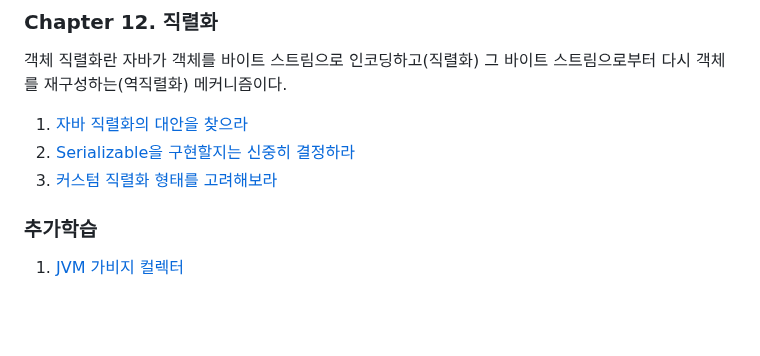
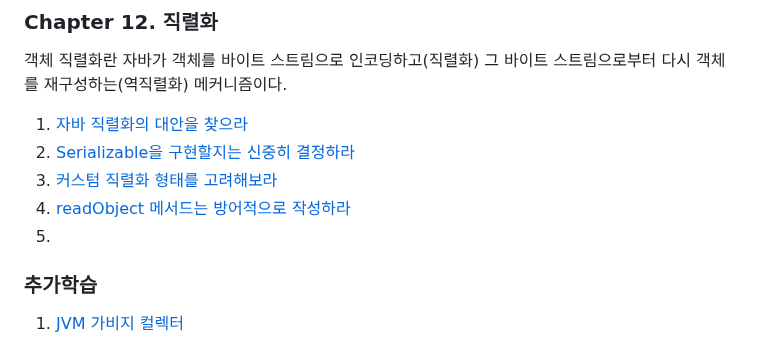
Before and after one commit to brightdev-bs/TIL, a Markdown page: effective-java/docs/Main.md, the part around the change. Rendered like a GitHub page; blank space fills up the shorter version.

Commit message:
이펙티브 자바 - 12장   - readObject 메서드는 방어적으로 작성하라

```diff
--- a/effective-java/docs/Main.md
+++ b/effective-java/docs/Main.md
@@ -111,6 +111,8 @@ equlas, hashCode, toString, clone, finalize는 모두 재정의(Overriding)를
 1. [자바 직렬화의 대안을 찾으라](ch12/자바_직렬화의_대안을_찾으라.md)
 2. [Serializable을 구현할지는 신중히 결정하라](ch12/Serializable을_구현할지는_신중히_결정하라.md)
 3. [커스텀 직렬화 형태를 고려해보라](ch12/커스텀_직렬화_형태를_고려해보라.md)
+4. [readObject 메서드는 방어적으로 작성하라](ch12/readObject_메서드는_방어적으로_작성하라.md)
+5.
 
 
 ### 추가학습
```
Also changed, not shown: 1 other file.
